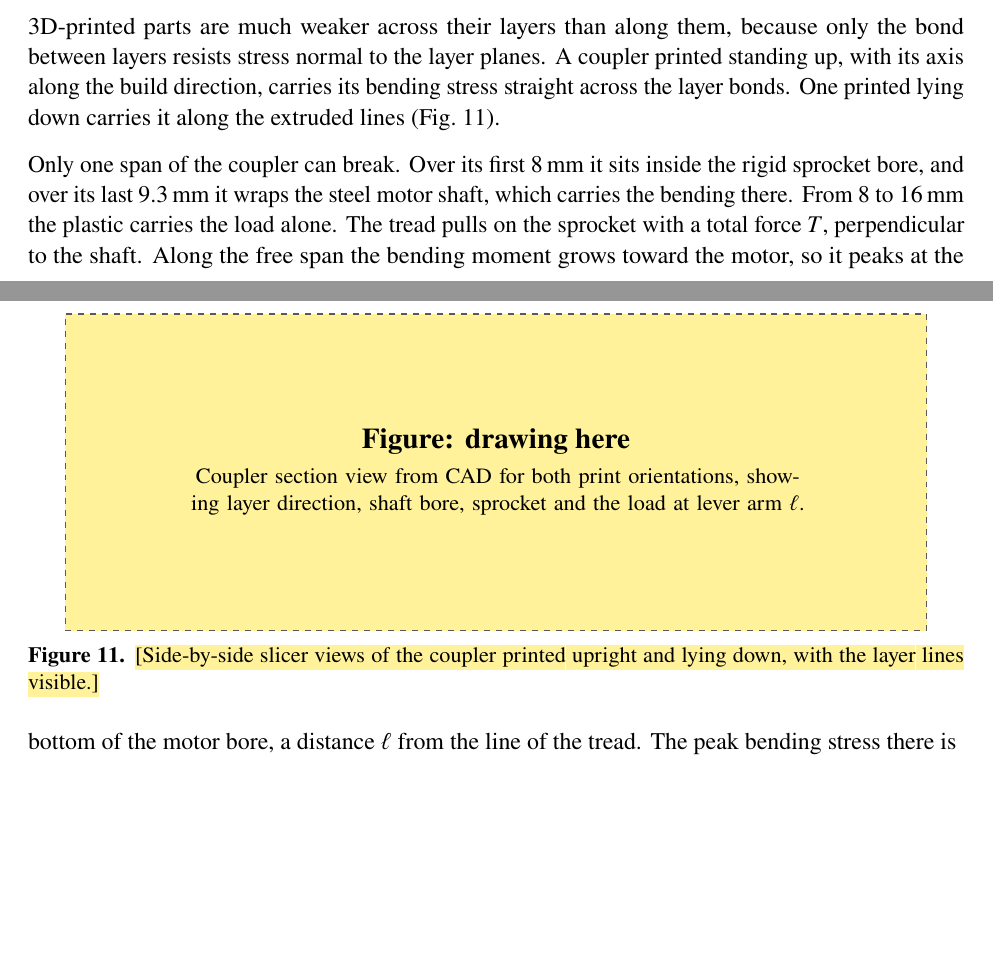
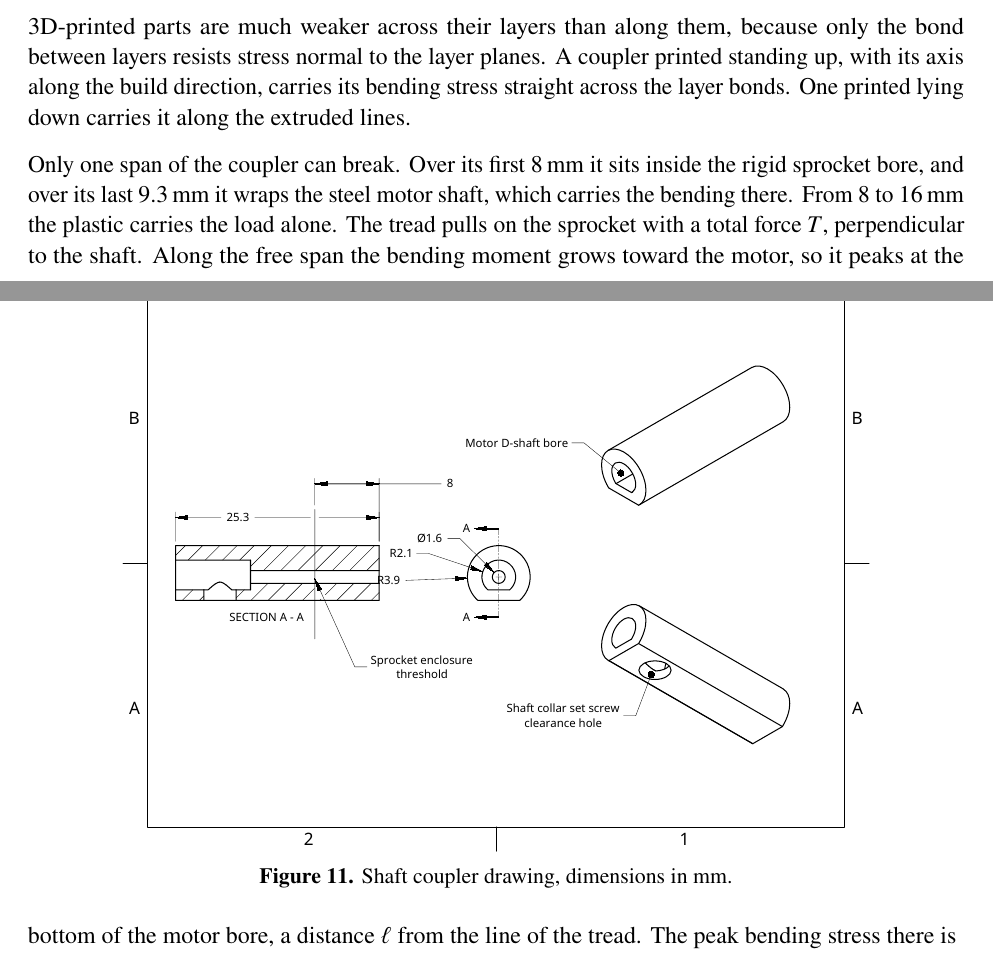
Before and after one commit to gtholiveri/MonarchOfTheHill, a LaTeX document (report/main.tex, which reads report/sections/05-chassis.tex): two parts of pages 19 and 20 of 33, joined at a grey line, cut so that both start at the same text, the shorter picture padded with empty space. Compiled offline with pdfLaTeX.

Commit message:
Coupler figure: Gabriel's vector drawing replaces the placeholder
Co-Authored-By: Claude Opus 5.5 <noreply@anthropic.com>
Claude-Session: https://claude.ai/code/session_0113fwLiP3pxFzmECv71Bggs

```diff
--- a/report/sections/05-chassis.tex
+++ b/report/sections/05-chassis.tex
@@ -76,16 +76,16 @@ The wedge face is at \ang{35.0} (Fig.~\ref{fig:dimensions}), slightly steeper th
 
 Printed couplers join each motor's \qty{4}{mm} D-shaft to the stock sprocket (Fig.~\ref{fig:coupler}). Each is \qty{25.3}{mm} long and \qty{7.8}{mm} in diameter, round with one flat. The motor shaft fills a \qty{9.3}{mm} deep D-shaped bore at one end, where an \qty{8}{mm} shaft collar's set screw, passing through a hole in the coupler onto the steel D-shaft, locks collar, coupler and shaft together. The outside of the coupler, with its flat, extends the motor's small D-shaft into the larger \qty{8}{mm} D-shaped bore of the sprocket, which fits over the first \qty{8}{mm} at the other end, and a self-tapping screw driven into the \qty{1.6}{mm} pilot hole along the axis fastens the sprocket on.
 
+\begin{figure}[htbp]
+  \centering
+  \includegraphics[width=0.8\textwidth]{fig_coupler_drawing.pdf}
+  \caption{Shaft coupler drawing, dimensions in mm.}
+  \label{fig:coupler}
+\end{figure}
+
 The tracks have to be tight so they do not dip and scrape at the mesa edge. The first couplers, printed standing up, snapped under that tread tension, most of them during assembly rather than in operation. Assembly loads them hardest: forcing the tread over the undriven wheel stretches it well past where it sits once it is on, even with the slot. After the contest we treated the coupler as a cantilever and found the largest tread tension it can carry in each print orientation, to see whether orientation explains why those couplers broke and the reprints held.
 
-3D-printed parts are much weaker across their layers than along them, because only the bond between layers resists stress normal to the layer planes. A coupler printed standing up, with its axis along the build direction, carries its bending stress straight across the layer bonds. One printed lying down carries it along the extruded lines (Fig.~\ref{fig:coupler}).
-
-\begin{figure}[htbp]
-  \centering
-  \placeholderfig{2.2in}{\textbf{\large Figure: drawing here}\\[4pt]Coupler section view from CAD for both print orientations, showing layer direction, shaft bore, sprocket and the load at lever arm $\ell$.}
-  \caption{\tbd{Side-by-side slicer views of the coupler printed upright and lying down, with the layer lines visible.}}
-  \label{fig:coupler}
-\end{figure}
+3D-printed parts are much weaker across their layers than along them, because only the bond between layers resists stress normal to the layer planes. A coupler printed standing up, with its axis along the build direction, carries its bending stress straight across the layer bonds. One printed lying down carries it along the extruded lines.
 
 Only one span of the coupler can break. Over its first \qty{8}{mm} it sits inside the rigid sprocket bore, and over its last \qty{9.3}{mm} it wraps the steel motor shaft, which carries the bending there. From 8 to \qty{16}{mm} the plastic carries the load alone. The tread pulls on the sprocket with a total force $T$, perpendicular to the shaft. Along the free span the bending moment grows toward the motor, so it peaks at the bottom of the motor bore, a distance $\ell$ from the line of the tread. The peak bending stress there is
 \begin{equation}
```
Also changed, not shown: report/figures/fig_coupler_drawing.pdf (added).
